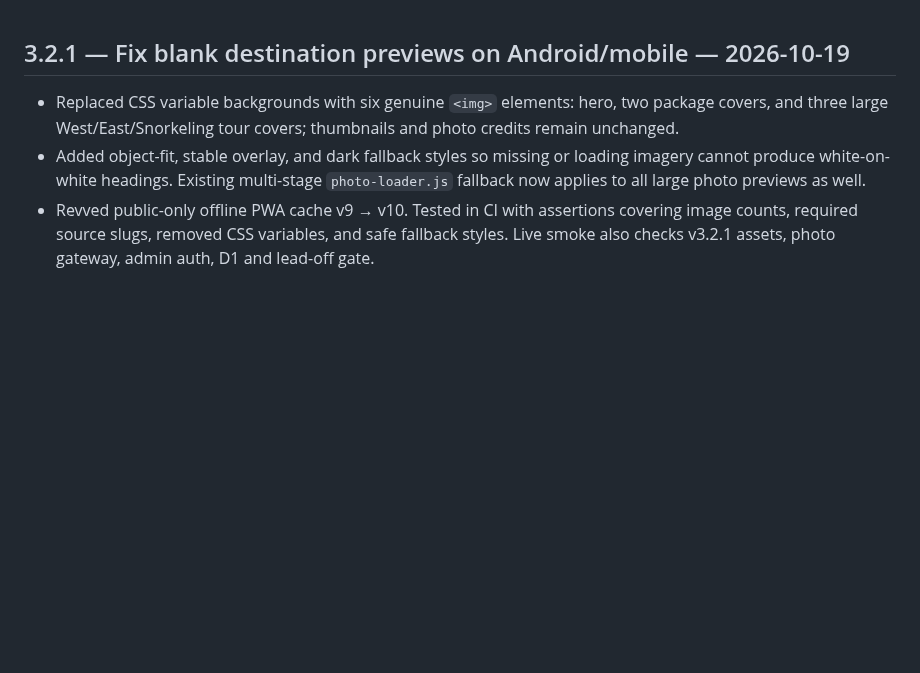
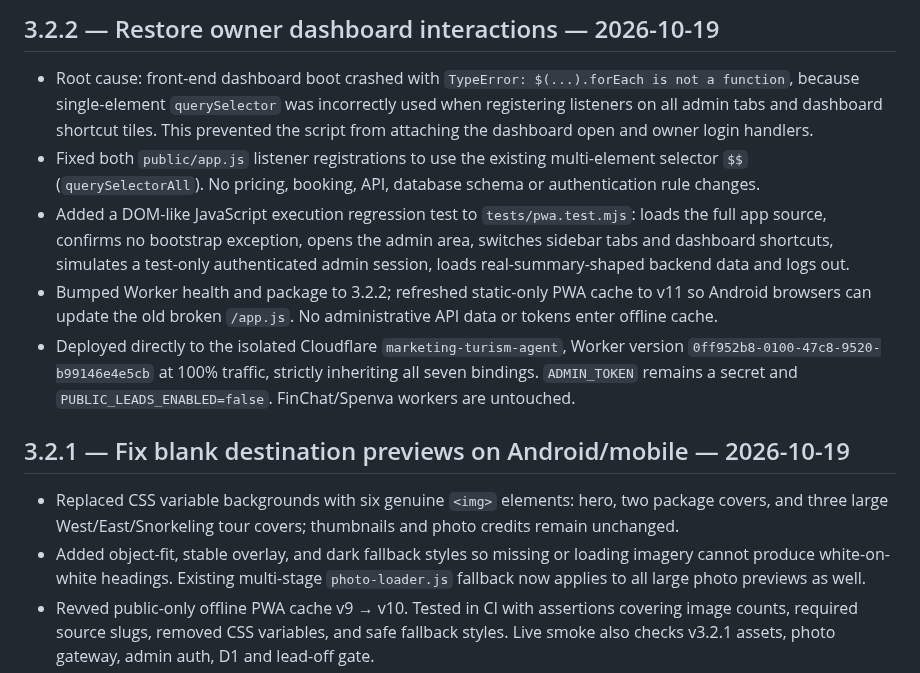
Before and after one commit to rama160/Marketing-turism, a Markdown page: CHANGELOG.md, the part around the change. Drawn GitHub-style; blank space fills up the shorter version.

Commit message:
docs: record verified tourism owner dashboard bootstrap fix v3.2.2

```diff
--- a/CHANGELOG.md
+++ b/CHANGELOG.md
@@ -1,3 +1,10 @@
+## 3.2.2 — Restore owner dashboard interactions — 2026-10-19
+- Root cause: front-end dashboard boot crashed with `TypeError: $(...).forEach is not a function`, because single-element `querySelector` was incorrectly used when registering listeners on all admin tabs and dashboard shortcut tiles. This prevented the script from attaching the dashboard open and owner login handlers.
+- Fixed both `public/app.js` listener registrations to use the existing multi-element selector `$$` (`querySelectorAll`). No pricing, booking, API, database schema or authentication rule changes.
+- Added a DOM-like JavaScript execution regression test to `tests/pwa.test.mjs`: loads the full app source, confirms no bootstrap exception, opens the admin area, switches sidebar tabs and dashboard shortcuts, simulates a test-only authenticated admin session, loads real-summary-shaped backend data and logs out.
+- Bumped Worker health and package to 3.2.2; refreshed static-only PWA cache to v11 so Android browsers can update the old broken `/app.js`. No administrative API data or tokens enter offline cache.
+- Deployed directly to the isolated Cloudflare `marketing-turism-agent`, Worker version `0ff952b8-0100-47c8-9520-b99146e4e5cb` at 100% traffic, strictly inheriting all seven bindings. `ADMIN_TOKEN` remains a secret and `PUBLIC_LEADS_ENABLED=false`. FinChat/Spenva workers are untouched.
+
 ## 3.2.1 — Fix blank destination previews on Android/mobile — 2026-10-19
 - Replaced CSS variable backgrounds with six genuine `<img>` elements: hero, two package covers, and three large West/East/Snorkeling tour covers; thumbnails and photo credits remain unchanged.
 - Added object-fit, stable overlay, and dark fallback styles so missing or loading imagery cannot produce white-on-white headings. Existing multi-stage `photo-loader.js` fallback now applies to all large photo previews as well.
```
